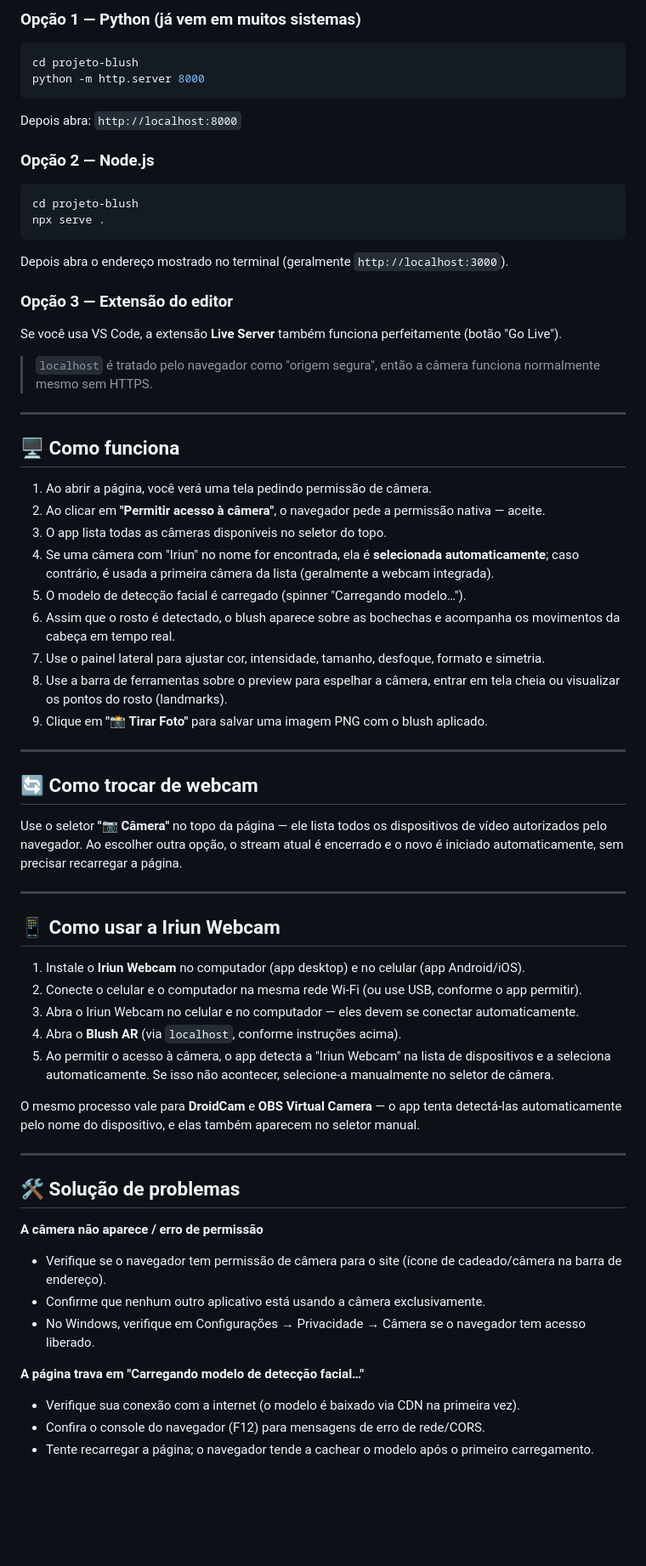
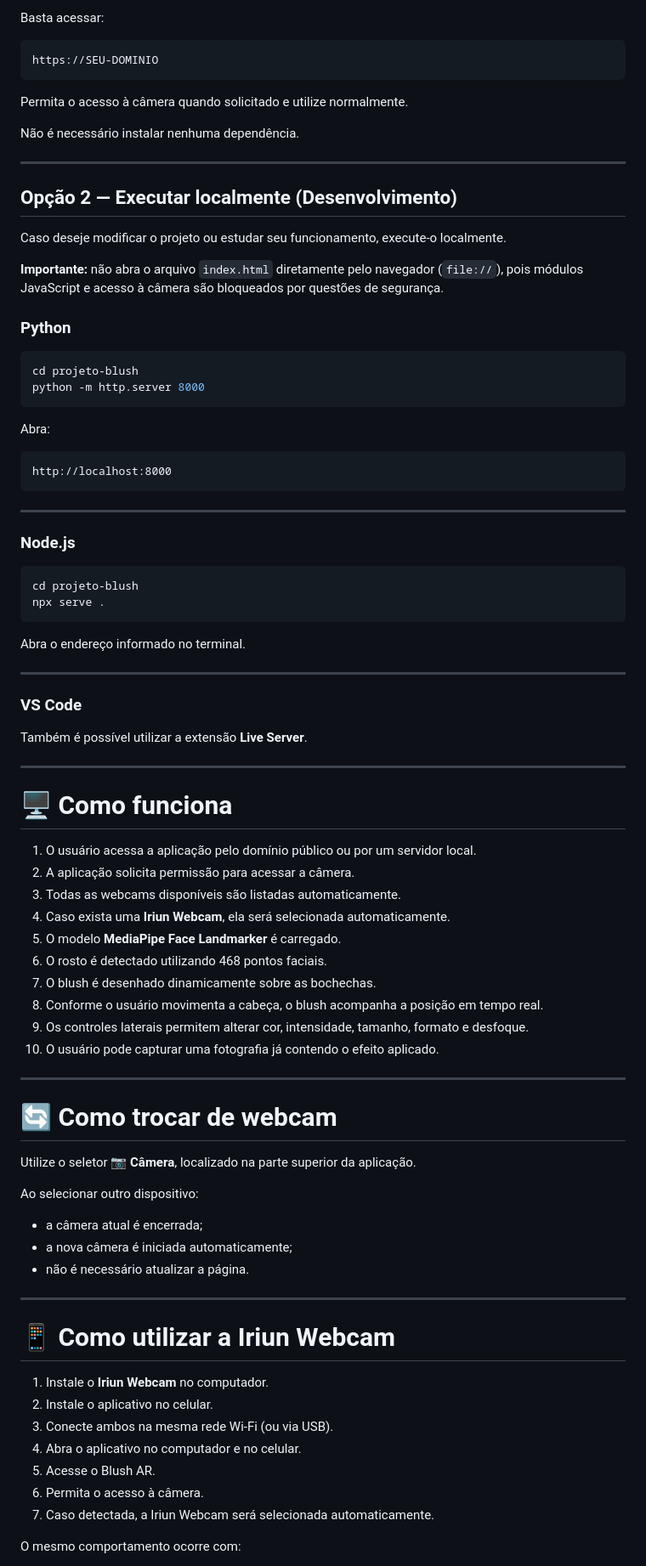
Before and after one commit to valeriavilela/Filtro-de-Blush, a Markdown page: README.md, the part around one of its changes. Shown at 85% size. Drawn GitHub-style; blank space fills up the shorter version.

````diff
--- a/README.md
+++ b/README.md
@@ -44,66 +76,90 @@ Este projeto **não precisa de build nem de `npm install`** — é HTML/CSS/JS p
 
-### Opção 1 — Python (já vem em muitos sistemas)
+Basta acessar:
+
+```
+https://SEU-DOMINIO
+```
+
+Permita o acesso à câmera quando solicitado e utilize normalmente.
+
+Não é necessário instalar nenhuma dependência.
+
+---
+
+## Opção 2 — Executar localmente (Desenvolvimento)
+
+Caso deseje modificar o projeto ou estudar seu funcionamento, execute-o localmente.
+
+**Importante:** não abra o arquivo `index.html` diretamente pelo navegador (`file://`), pois módulos JavaScript e acesso à câmera são bloqueados por questões de segurança.
+
+### Python
+
 ```bash
 cd projeto-blush
 python -m http.server 8000
 ```
-Depois abra: `http://localhost:8000`
 
-### Opção 2 — Node.js
+Abra:
+
+```
+http://localhost:8000
+```
+
+---
+
+### Node.js
+
 ```bash
 cd projeto-blush
 npx serve .
 ```
-Depois abra o endereço mostrado no terminal (geralmente `http://localhost:3000`).
 
-### Opção 3 — Extensão do editor
-Se você usa VS Code, a extensão **Live Server** também funciona perfeitamente (botão "Go Live").
-
-> `localhost` é tratado pelo navegador como "origem segura", então a câmera funciona normalmente mesmo sem HTTPS.
+Abra o endereço informado no terminal.
 
 ---
 
-## 🖥️ Como funciona
+### VS Code
 
-1. Ao abrir a página, você verá uma tela pedindo permissão de câmera.
-2. Ao clicar em **"Permitir acesso à câmera"**, o navegador pede a permissão nativa — aceite.
-3. O app lista todas as câmeras disponíveis no seletor do topo.
-4. Se uma câmera com "Iriun" no nome for encontrada, ela é **selecionada automaticamente**; caso contrário, é usada a primeira câmera da lista (geralmente a webcam integrada).
-5. O modelo de detecção facial é carregado (spinner "Carregando modelo…").
-6. Assim que o rosto é detectado, o blush aparece sobre as bochechas e acompanha os movimentos da cabeça em tempo real.
-7. Use o painel lateral para ajustar cor, intensidade, tamanho, desfoque, formato e simetria.
-8. Use a barra de ferramentas sobre o preview para espelhar a câmera, entrar em tela cheia ou visualizar os pontos do rosto (landmarks).
-9. Clique em **"📸 Tirar Foto"** para salvar uma imagem PNG com o blush aplicado.
+Também é possível utilizar a extensão **Live Server**.
 
 ---
 
-## 🔄 Como trocar de webcam
+# 🖥️ Como funciona
 
-Use o seletor **"📷 Câmera"** no topo da página — ele lista todos os dispositivos de vídeo autorizados pelo navegador. Ao escolher outra opção, o stream atual é encerrado e o novo é iniciado automaticamente, sem precisar recarregar a página.
+1. O usuário acessa a aplicação pelo domínio público ou por um servidor local.
+2. A aplicação solicita permissão para acessar a câmera.
+3. Todas as webcams disponíveis são listadas automaticamente.
+4. Caso exista uma **Iriun Webcam**, ela será selecionada automaticamente.
+5. O modelo **MediaPipe Face Landmarker** é carregado.
+6. O rosto é detectado utilizando 468 pontos faciais.
+7. O blush é desenhado dinamicamente sobre as bochechas.
+8. Conforme o usuário movimenta a cabeça, o blush acompanha a posição em tempo real.
+9. Os controles laterais permitem alterar cor, intensidade, tamanho, formato e desfoque.
+10. O usuário pode capturar uma fotografia já contendo o efeito aplicado.
 
 ---
 
-## 📱 Como usar a Iriun Webcam
+# 🔄 Como trocar de webcam
 
-1. Instale o **Iriun Webcam** no computador (app desktop) e no celular (app Android/iOS).
-2. Conecte o celular e o computador na mesma rede Wi-Fi (ou use USB, conforme o app permitir).
-3. Abra o Iriun Webcam no celular e no computador — eles devem se conectar automaticamente.
-4. Abra o **Blush AR** (via `localhost`, conforme instruções acima).
-5. Ao permitir o acesso à câmera, o app detecta a "Iriun Webcam" na lista de dispositivos e a seleciona automaticamente. Se isso não acontecer, selecione-a manualmente no seletor de câmera.
+Utilize o seletor **📷 Câmera**, localizado na parte superior da aplicação.
 
-O mesmo processo vale para **DroidCam** e **OBS Virtual Camera** — o app tenta detectá-las automaticamente pelo nome do dispositivo, e elas também aparecem no seletor manual.
+Ao selecionar outro dispositivo:
+
+- a câmera atual é encerrada;
+- a nova câmera é iniciada automaticamente;
+- não é necessário atualizar a página.
 
 ---
 
-## 🛠️ Solução de problemas
+# 📱 Como utilizar a Iriun Webcam
 
-**A câmera não aparece / erro de permissão**
-- Verifique se o navegador tem permissão de câmera para o site (ícone de cadeado/câmera na barra de endereço).
-- Confirme que nenhum outro aplicativo está usando a câmera exclusivamente.
-- No Windows, verifique em Configurações → Privacidade → Câmera se o navegador tem acesso liberado.
+1. Instale o **Iriun Webcam** no computador.
+2. Instale o aplicativo no celular.
+3. Conecte ambos na mesma rede Wi-Fi (ou via USB).
+4. Abra o aplicativo no computador e no celular.
+5. Acesse o Blush AR.
+6. Permita o acesso à câmera.
+7. Caso detectada, a Iriun Webcam será selecionada automaticamente.
 
-**A página trava em "Carregando modelo de detecção facial…"**
-- Verifique sua conexão com a internet (o modelo é baixado via CDN na primeira vez).
-- Confira o console do navegador (F12) para mensagens de erro de rede/CORS.
-- Tente recarregar a página; o navegador tende a cachear o modelo após o primeiro carregamento.
+O mesmo comportamento ocorre com:
 
````
Also changed, not shown: other parts of README.md (+137 -45 lines).
